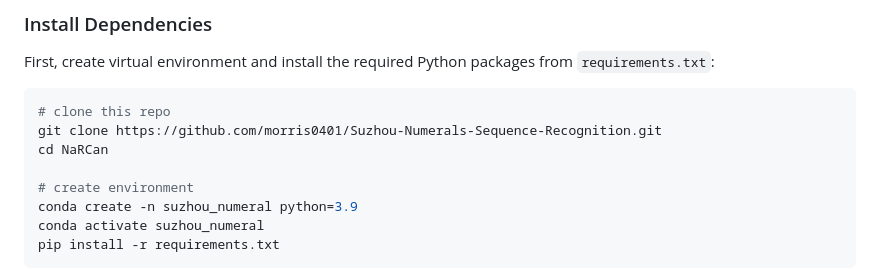
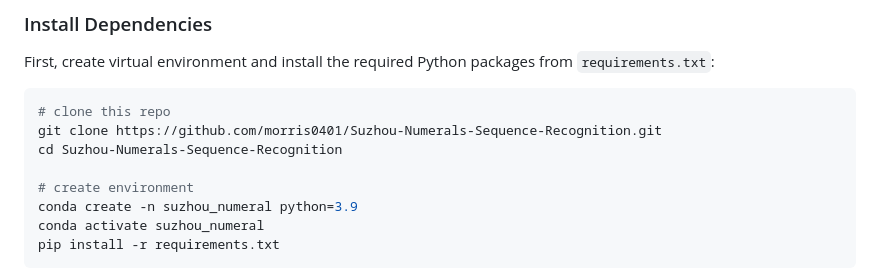
Before and after one commit to morris0401/Suzhou-Numerals-Sequence-Recognition, a Markdown page: README.md, the part around the change. Drawn GitHub-style.

````diff
--- a/README.md
+++ b/README.md
@@ -36,7 +36,7 @@ First, create virtual environment and install the required Python packages from
 ```bash
 # clone this repo
 git clone https://github.com/morris0401/Suzhou-Numerals-Sequence-Recognition.git
-cd NaRCan
+cd Suzhou-Numerals-Sequence-Recognition
 
 # create environment
 conda create -n suzhou_numeral python=3.9
````
